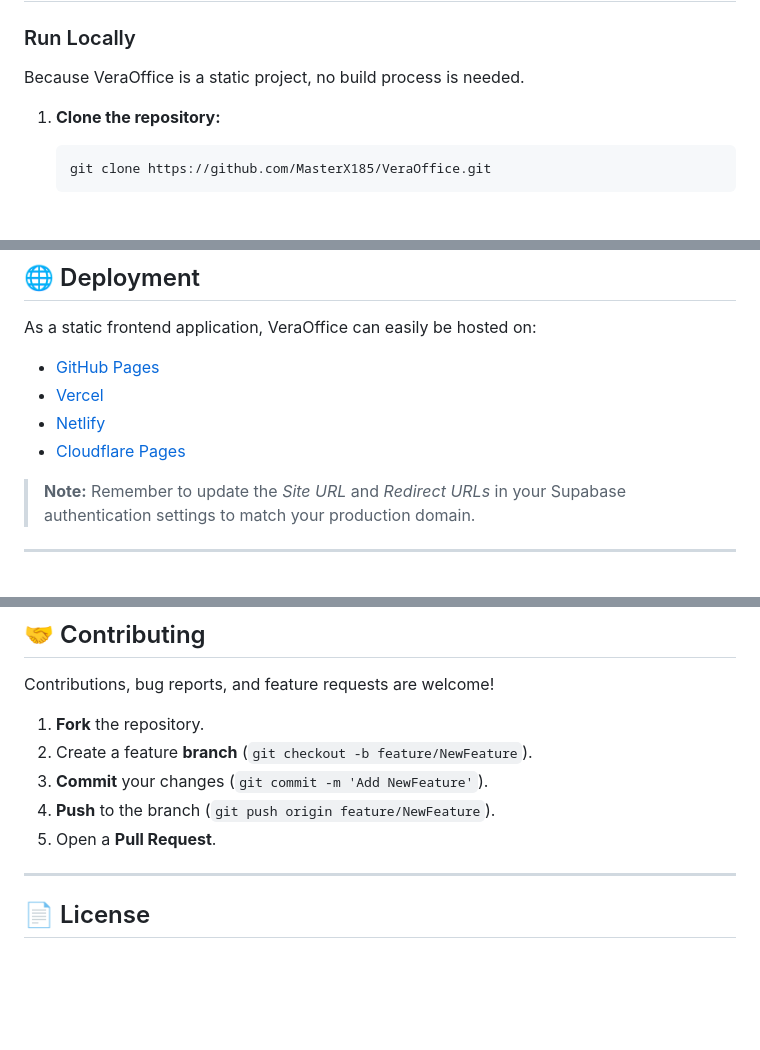
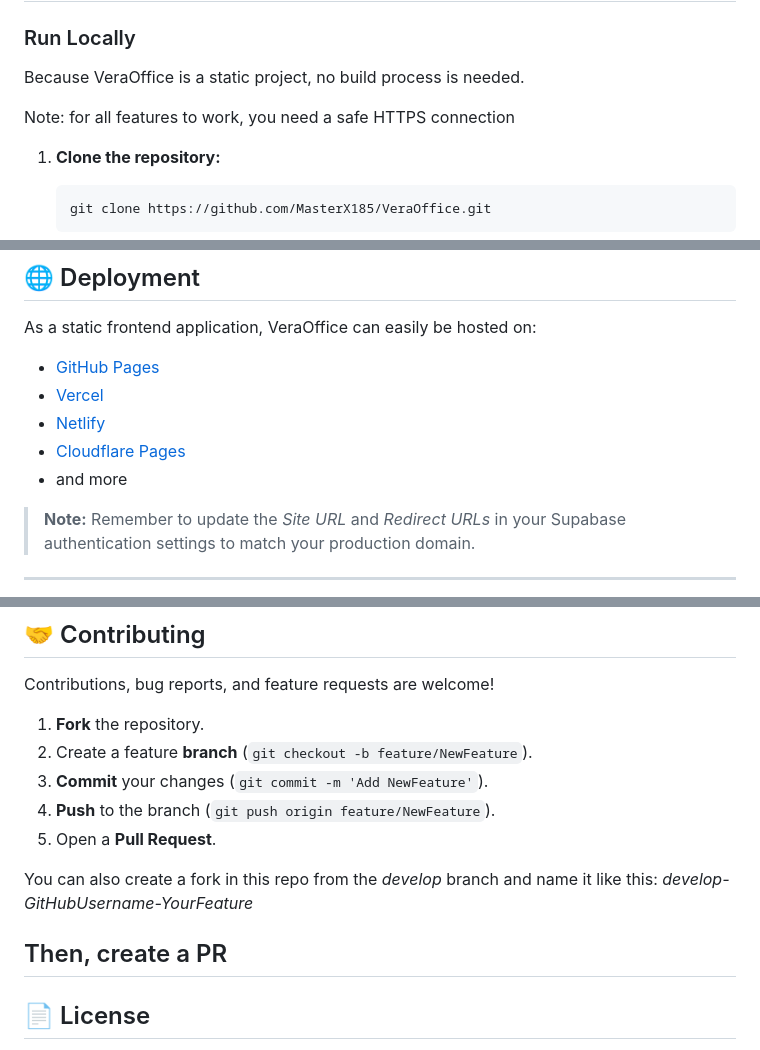
Before and after one commit to MasterX185/VeraOffice, a Markdown page: README.md, 3 parts joined by grey strips. GitHub-like rendering; blank space fills up the shorter version.

Commit message:
Aktualisieren von README.md

````diff
--- a/README.md
+++ b/README.md
@@ -69,6 +69,8 @@ VeraOffice is an evolving project. Please note the following current limitations
 ### Run Locally
 
 Because VeraOffice is a static project, no build process is needed.
+
+Note: for all features to work, you need a safe HTTPS connection
 
 1. **Clone the repository:**
    ```bash
@@ -156,6 +158,7 @@ As a static frontend application, VeraOffice can easily be hosted on:
 - [Vercel](https://vercel.com/)
 - [Netlify](https://www.netlify.com/)
 - [Cloudflare Pages](https://pages.cloudflare.com/)
+- and more
 
 > **Note:** Remember to update the *Site URL* and *Redirect URLs* in your Supabase authentication settings to match your production domain.
 
@@ -171,6 +174,9 @@ Contributions, bug reports, and feature requests are welcome!
 4. **Push** to the branch (`git push origin feature/NewFeature`).
 5. Open a **Pull Request**.
 
+You can also create a fork in this repo from the *develop* branch and name it like this: *develop-GitHubUsername-YourFeature*
+
+Then, create a PR
 ---
 
 ## 📄 License
````
